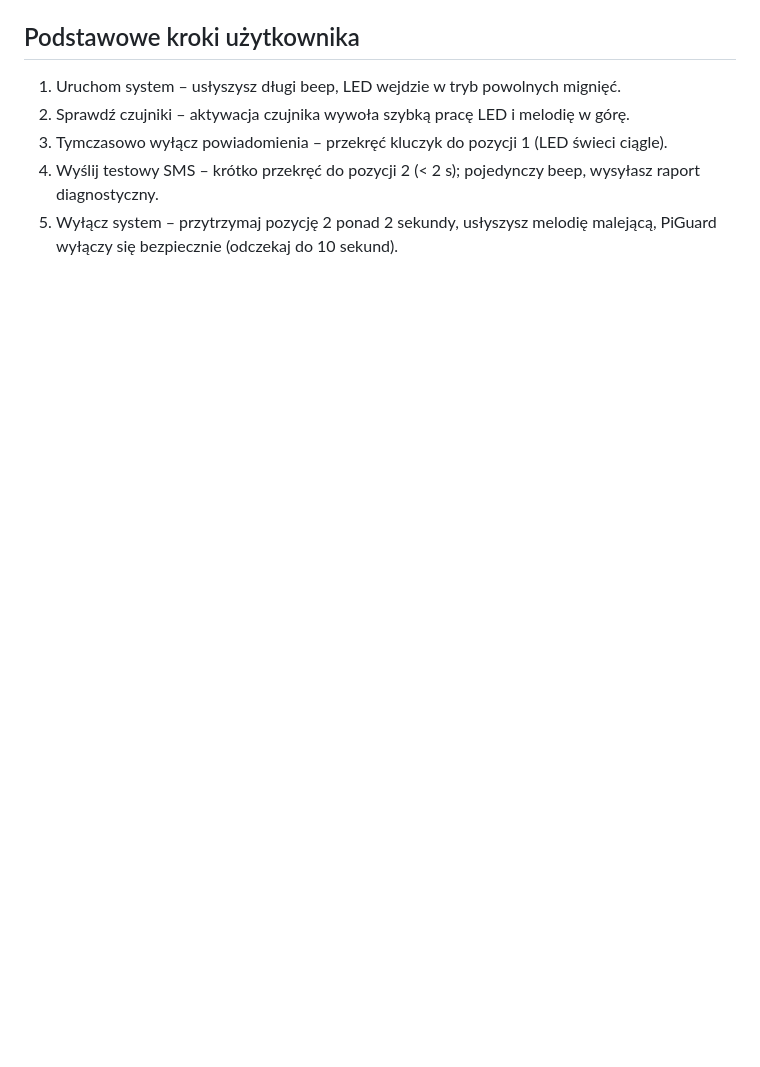
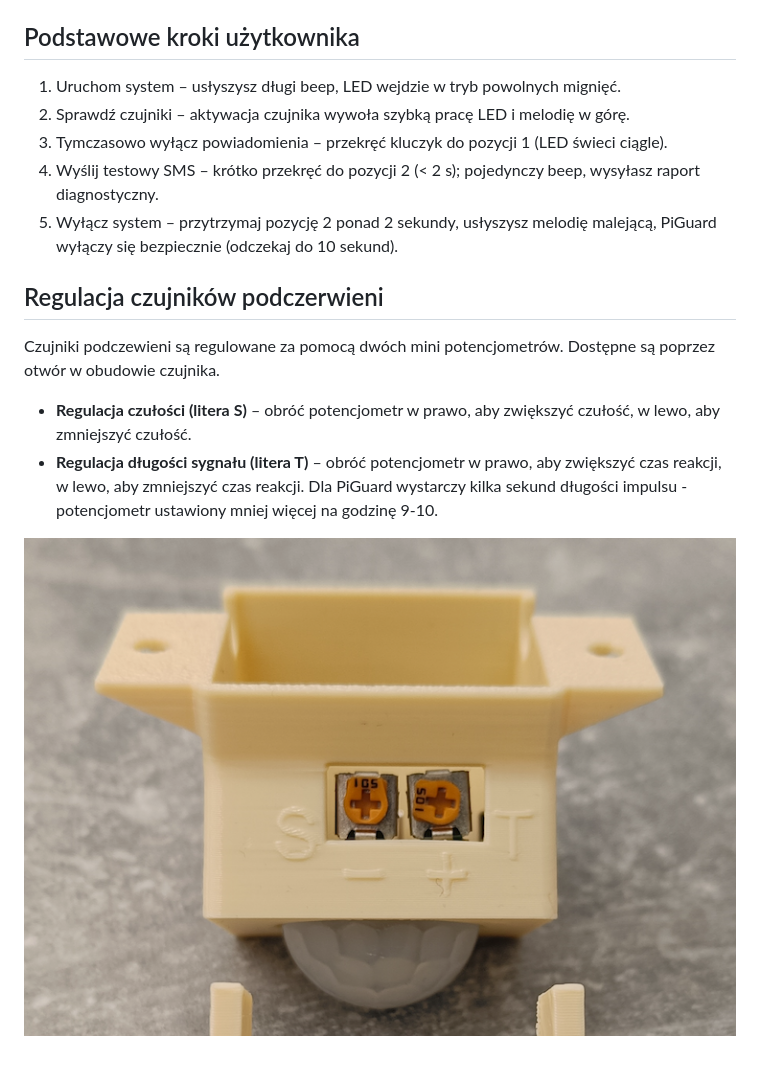
Before and after one commit to adan2013/PiGuard, a Markdown page: docs/user-guide-pl.md, the part around the change. GitHub-like rendering; pictures changed too: docs/pir-sensor-adjustments.png (added); blank space fills up the shorter version.

Commit message:
pir sensor picture

```diff
--- a/docs/user-guide-pl.md
+++ b/docs/user-guide-pl.md
@@ -55,3 +55,12 @@ Wiadomość diagnostyczna zawiera skrócony raport o stanie modemu GSM i systemu
 3. Tymczasowo wyłącz powiadomienia – przekręć kluczyk do pozycji 1 (LED świeci ciągle).
 4. Wyślij testowy SMS – krótko przekręć do pozycji 2 (< 2 s); pojedynczy beep, wysyłasz raport diagnostyczny.
 5. Wyłącz system – przytrzymaj pozycję 2 ponad 2 sekundy, usłyszysz melodię malejącą, PiGuard wyłączy się bezpiecznie (odczekaj do 10 sekund).
+
+## Regulacja czujników podczerwieni
+
+Czujniki podczewieni są regulowane za pomocą dwóch mini potencjometrów. Dostępne są poprzez otwór w obudowie czujnika.
+
+- **Regulacja czułości (litera S)** – obróć potencjometr w prawo, aby zwiększyć czułość, w lewo, aby zmniejszyć czułość.
+- **Regulacja długości sygnału (litera T)** – obróć potencjometr w prawo, aby zwiększyć czas reakcji, w lewo, aby zmniejszyć czas reakcji. Dla PiGuard wystarczy kilka sekund długości impulsu - potencjometr ustawiony mniej więcej na godzinę 9-10.
+
+![pir sensor](./pir-sensor-adjustments.png)
```
